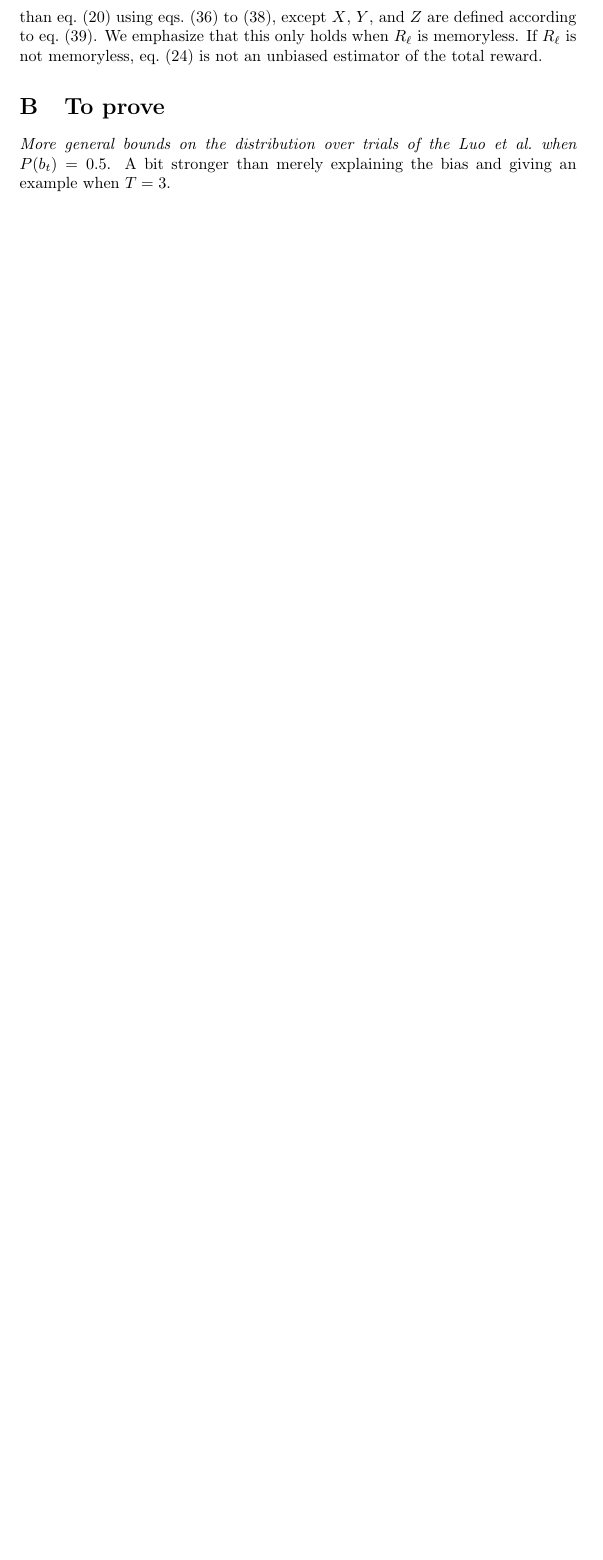
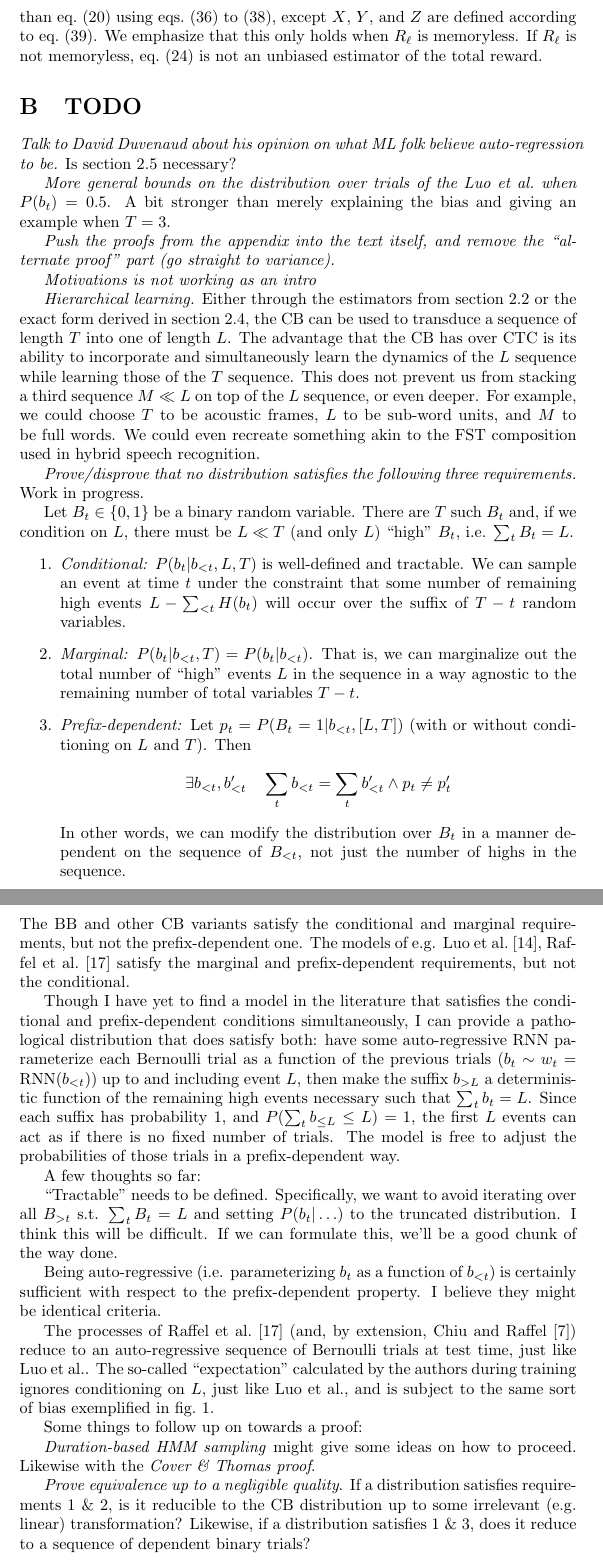
Before and after one commit to sdrobert/conditional-bernoulli, a LaTeX document (tex/conditional-bernoulli.tex): part of page 23 of 23 before the commit and two parts of pages 23 and 24 of 24 after it, the two joined at a grey line, cut so that both start at the same text, the shorter picture padded with empty space. Compiled offline with pdfLaTeX.

Commit message:
Document update to ready for internship

```diff
--- a/tex/conditional-bernoulli.tex
+++ b/tex/conditional-bernoulli.tex
@@ -1255,10 +1255,105 @@ $Z$ are defined according to \cref{eq:idb_bbm_equiv}. We emphasize that this
 only holds when $R_\ell$ is memoryless. If $R_\ell$ is not memoryless,
 \cref{eq:bbm_reinforce} is not an unbiased estimator of the total reward.
 
-\section{To prove}
+\section{TODO}
+
+\emph{Talk to David Duvenaud about his opinion on what ML folk believe
+auto-regression to be.} Is \cref{sec:fake_it} necessary?
 
 \emph{More general bounds on the distribution over trials of the
 \citeauthor{luoLearningOnlineAlignments2017} when $P(b_t) = 0.5$}. A bit
 stronger than merely explaining the bias and giving an example when $T = 3$.
 
+\emph{Push the proofs from the appendix into the text itself, and remove
+the ``alternate proof'' part (go straight to variance).}
+
+\emph{Motivations is not working as an intro}
+
+\emph{Hierarchical learning.} Either through the estimators from
+\cref{sec:reinforce} or the exact form derived in \cref{sec:exact}, the CB can
+be used to transduce a sequence of length $T$ into one of length $L$. The
+advantage that the CB has over CTC is its ability to incorporate and
+simultaneously learn the dynamics of the $L$ sequence while learning those of
+the $T$ sequence. This does not prevent us from stacking a third sequence
+$M \ll L$ on top of the $L$ sequence, or even deeper. For example, we could
+choose $T$ to be acoustic frames, $L$ to be sub-word units, and $M$ to be full
+words. We could even recreate something akin to the FST composition used in
+hybrid speech recognition.
+
+\emph{Prove/disprove that no distribution satisfies the following three
+requirements.}
+Work in progress.
+
+Let $B_t \in \{0,1\}$ be a binary random variable. There are $T$ such $B_t$
+and, if we condition on $L$, there must be $L \ll T$ (and only $L$) ``high''
+$B_t$, i.e. $\sum_t B_t = L$.
+%
+\begin{enumerate}
+    \item \emph{Conditional:} $P(b_t|b_{<t}, L, T)$ is well-defined and
+          tractable. We can sample an event at time $t$ under the constraint
+          that some number of remaining high events $L - \sum_{<t} H(b_t)$ will
+          occur over the suffix of $T - t$ random variables.
+    \item \emph{Marginal:} $P(b_t|b_{<t}, T) = P(b_t|b_{<t})$. That is, we can
+          marginalize out the total number of ``high'' events $L$ in the
+          sequence in a way agnostic to the remaining number of total variables
+          $T - t$.
+    \item \emph{Prefix-dependent:} Let $p_t = P(B_t = 1|b_{<t}, [L, T])$
+          (with or without conditioning on $L$ and $T$). Then
+          %
+          \begin{equation*}
+            \exists b_{<t}, b'_{<t} \quad
+                \sum_t b_{<t} = \sum_t b'_{<t} \land p_t \neq p'_t
+          \end{equation*}
+          %
+          In other words, we can modify the distribution over $B_t$ in a manner
+          dependent on the sequence of $B_{<t}$, not just the number of highs
+          in the sequence.
+\end{enumerate}
+%
+The BB and other CB variants satisfy the conditional and marginal requirements,
+but not the prefix-dependent one. The models of e.g.
+\citet{luoLearningOnlineAlignments2017,raffelOnlineLineartimeAttention2017}
+satisfy the marginal and prefix-dependent requirements, but not the
+conditional.
+
+Though I have yet to find a model in the literature that satisfies the
+conditional and prefix-dependent conditions simultaneously, I can provide a
+pathological distribution that does satisfy both: have some auto-regressive RNN
+parameterize each Bernoulli trial as a function of the previous trials ($b_t
+\sim w_t = \text{RNN}(b_{<t})$) up to and including event $L$, then make the
+suffix $b_{>L}$ a deterministic function of the remaining high events necessary
+such that $\sum_t b_t = L$. Since each suffix has probability 1, and $P(\sum_t
+b_{\leq L} \leq L) = 1$, the first $L$ events can act as if there is no fixed
+number of trials. The model is free to adjust the probabilities of those trials
+in a prefix-dependent way.
+
+A few thoughts so far:
+
+``Tractable'' needs to be defined. Specifically, we want to avoid iterating
+over all $B_{>t}$ s.t. $\sum_t B_t = L$ and setting $P(b_t|\ldots)$ to the
+truncated distribution. I think this will be difficult. If we can formulate
+this, we'll be a good chunk of the way done.
+
+Being auto-regressive (i.e. parameterizing $b_t$ as a function of $b_{<t}$) is
+certainly sufficient with respect to the prefix-dependent property. I believe
+they might be identical criteria.
+
+The processes of \citet{raffelOnlineLineartimeAttention2017} (and, by
+extension, \citet{chiuMonotonicChunkwiseAttention2018}) reduce to an
+auto-regressive sequence of Bernoulli trials at test time, just like
+\citeauthor{luoLearningOnlineAlignments2017}. The so-called ``expectation''
+calculated by the authors during training ignores conditioning on $L$, just
+like \citeauthor{luoLearningOnlineAlignments2017}, and is subject to the same
+sort of bias exemplified in \cref{fig:bias}.
+
+Some things to follow up on towards a proof:
+
+\emph{Duration-based HMM sampling} might give some ideas on how to proceed.
+Likewise with the \emph{Cover \& Thomas proof}.
+
+\emph{Prove equivalence up to a negligible quality}. If a distribution
+satisfies requirements 1 \& 2, is it reducible to the CB distribution up to
+some irrelevant (e.g. linear) transformation? Likewise, if a distribution
+satisfies 1 \& 3, does it reduce to a sequence of dependent binary trials?
+
 \end{document}
```
Also changed, not shown: tex/conditional-bernoulli.pdf.
